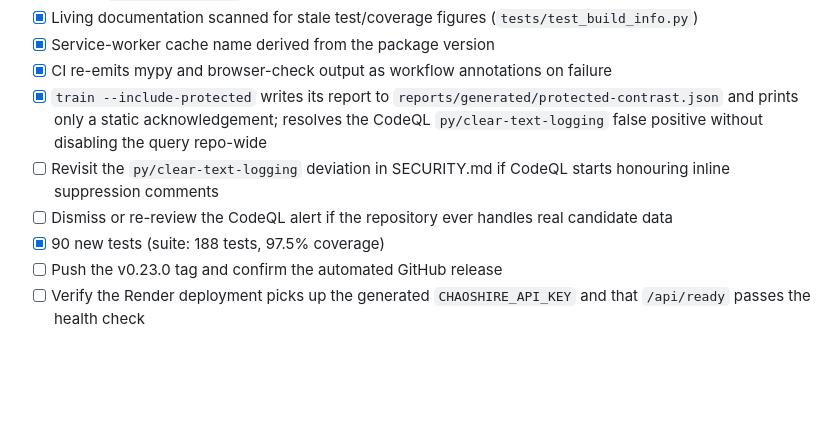
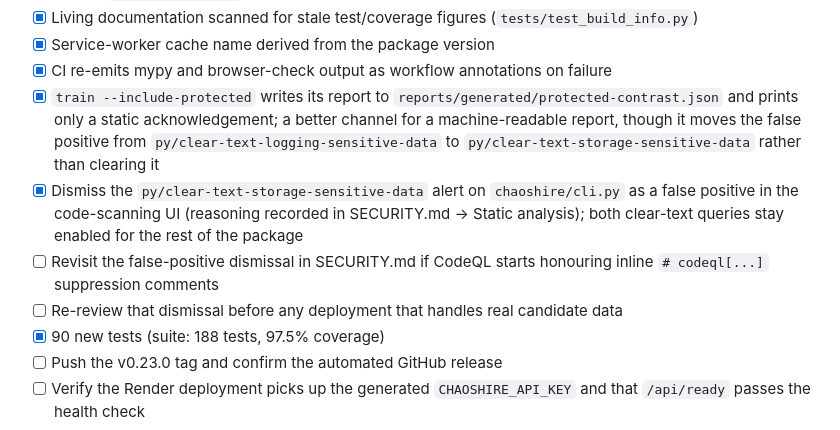
Before and after one commit to dommetipavan26-tech/chaoshire, a Markdown page: TODO.md, the part around the change. Rendered like a GitHub page; blank space fills up the shorter version.

```diff
--- a/TODO.md
+++ b/TODO.md
@@ -42,9 +42,10 @@
 - [x] Living documentation scanned for stale test/coverage figures (`tests/test_build_info.py`)
 - [x] Service-worker cache name derived from the package version
 - [x] CI re-emits mypy and browser-check output as workflow annotations on failure
-- [x] `train --include-protected` writes its report to `reports/generated/protected-contrast.json` and prints only a static acknowledgement; resolves the CodeQL `py/clear-text-logging` false positive without disabling the query repo-wide
-- [ ] Revisit the `py/clear-text-logging` deviation in SECURITY.md if CodeQL starts honouring inline suppression comments
-- [ ] Dismiss or re-review the CodeQL alert if the repository ever handles real candidate data
+- [x] `train --include-protected` writes its report to `reports/generated/protected-contrast.json` and prints only a static acknowledgement; a better channel for a machine-readable report, though it moves the false positive from `py/clear-text-logging-sensitive-data` to `py/clear-text-storage-sensitive-data` rather than clearing it
+- [x] Dismiss the `py/clear-text-storage-sensitive-data` alert on `chaoshire/cli.py` as a false positive in the code-scanning UI (reasoning recorded in SECURITY.md → Static analysis); both clear-text queries stay enabled for the rest of the package
+- [ ] Revisit the false-positive dismissal in SECURITY.md if CodeQL starts honouring inline `# codeql[...]` suppression comments
+- [ ] Re-review that dismissal before any deployment that handles real candidate data
 - [x] 90 new tests (suite: 188 tests, 97.5% coverage)
 - [ ] Push the v0.23.0 tag and confirm the automated GitHub release
 - [ ] Verify the Render deployment picks up the generated `CHAOSHIRE_API_KEY` and that `/api/ready` passes the health check
```
Also changed, not shown: CHANGELOG.md (+13 -0 lines), SECURITY.md (+44 -15 lines).
